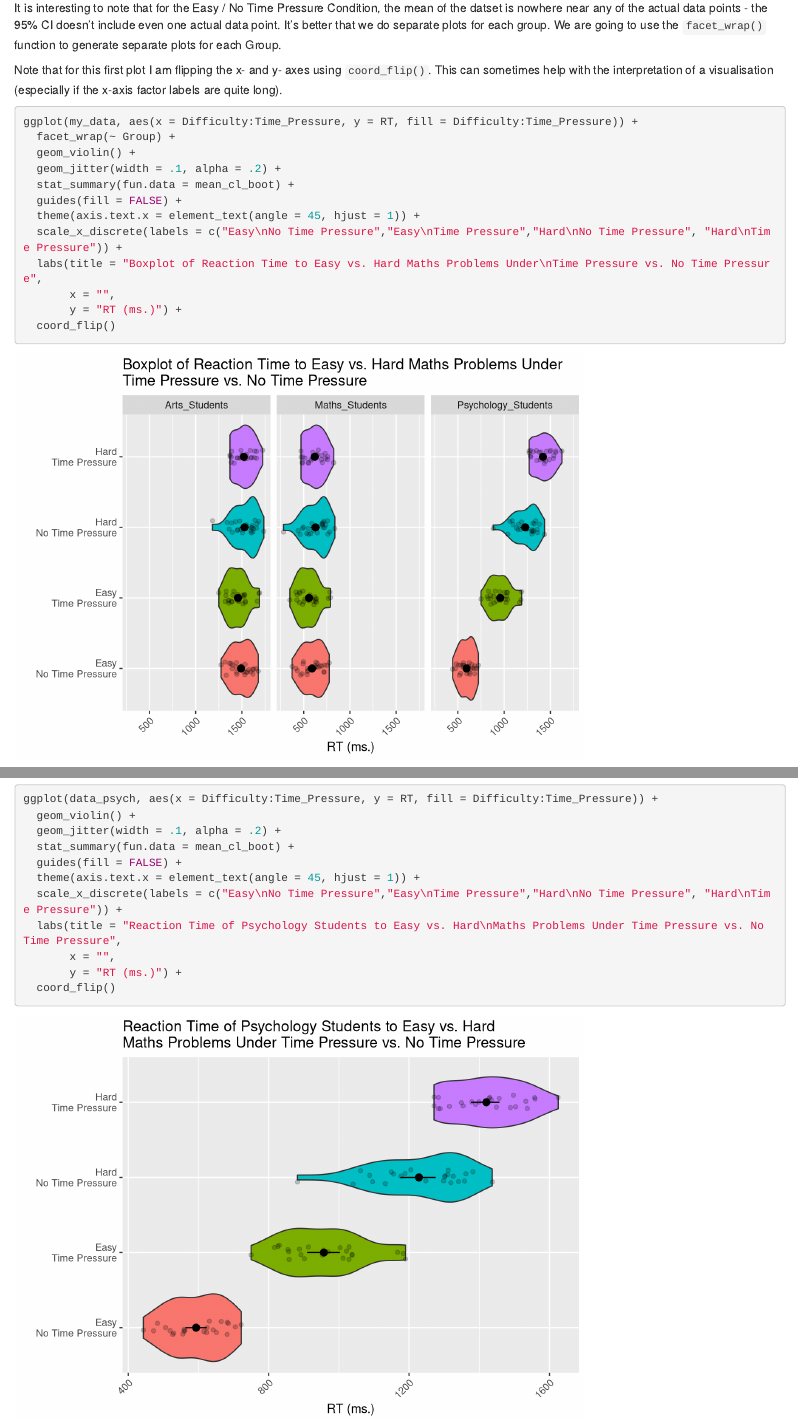
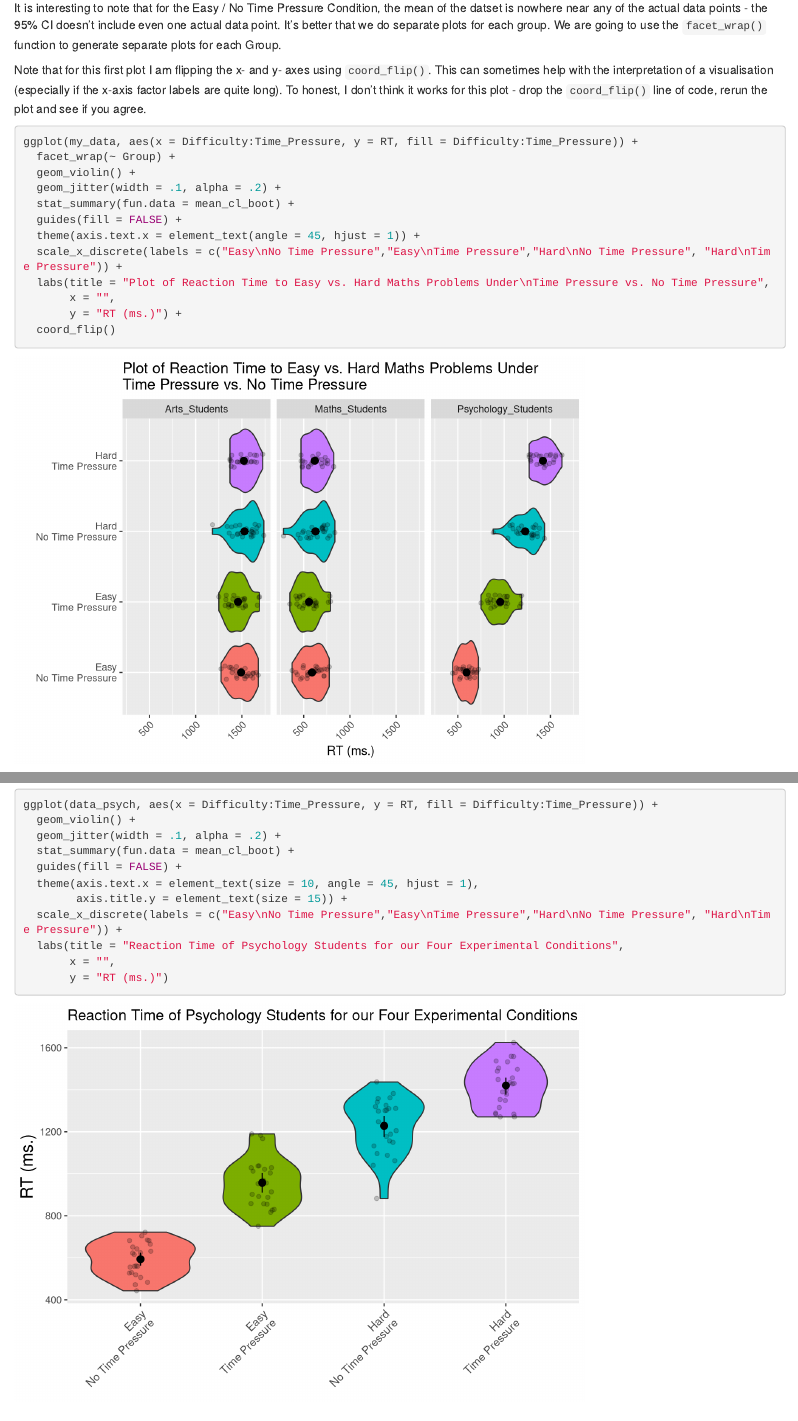
Before and after one commit to ajstewartlang/MSci_Reproducible_Data_Science, an R Markdown document (workshop_3/worksheets/ANOVA_part_2_lab_script_answers.Rmd): the page in a window 1100 px wide, from 4560 px down, and a second part further down, joined at a grey line. Rendered offline with R 4.5, knitr and Pandoc, with nearby package versions; code that draws random numbers runs with fixed seeds of ours.

Commit message:
update worksheet

````diff
--- a/workshop_3/worksheets/ANOVA_part_2_lab_script_answers.Rmd
+++ b/workshop_3/worksheets/ANOVA_part_2_lab_script_answers.Rmd
@@ -101,7 +101,7 @@ ggplot(my_data, aes(x = Difficulty:Time_Pressure, y = RT, fill = Difficulty:Time
 
 It is interesting to note that for the Easy / No Time Pressure Condition, the mean of the datset is nowhere near any of the actual data points - the 95% CI doesn't include even one actual data point. It's better that we do separate plots for each group. We are going to use the `facet_wrap()` function to generate separate plots for each Group.
 
-Note that for this first plot I am flipping the x- and y- axes using `coord_flip()`. This can sometimes help with the interpretation of a visualisation (especially if the x-axis factor labels are quite long).
+Note that for this first plot I am flipping the x- and y- axes using `coord_flip()`. This can sometimes help with the interpretation of a visualisation (especially if the x-axis factor labels are quite long). To honest, I don't think it works for this plot - drop the `coord_flip()` line of code, rerun the plot and see if you agree.
 
 ```{r}
 ggplot(my_data, aes(x = Difficulty:Time_Pressure, y = RT, fill = Difficulty:Time_Pressure)) +
@@ -112,7 +112,7 @@ ggplot(my_data, aes(x = Difficulty:Time_Pressure, y = RT, fill = Difficulty:Time
   guides(fill = FALSE) +
   theme(axis.text.x = element_text(angle = 45, hjust = 1)) +
   scale_x_discrete(labels = c("Easy\nNo Time Pressure","Easy\nTime Pressure","Hard\nNo Time Pressure", "Hard\nTime Pressure")) +
-  labs(title = "Boxplot of Reaction Time to Easy vs. Hard Maths Problems Under\nTime Pressure vs. No Time Pressure",
+  labs(title = "Plot of Reaction Time to Easy vs. Hard Maths Problems Under\nTime Pressure vs. No Time Pressure",
        x = "",
        y = "RT (ms.)") +
   coord_flip()
@@ -191,10 +191,10 @@ ggplot(data_psych, aes(x = Difficulty:Time_Pressure, y = RT, fill = Difficulty:T
   geom_jitter(width = .1, alpha = .2) +
   stat_summary(fun.data = mean_cl_boot) +
   guides(fill = FALSE) +
-  theme(axis.text.x = element_text(angle = 45, hjust = 1)) +
+  theme(axis.text.x = element_text(size = 10, angle = 45, hjust = 1),
+        axis.title.y = element_text(size = 15)) +
   scale_x_discrete(labels = c("Easy\nNo Time Pressure","Easy\nTime Pressure","Hard\nNo Time Pressure", "Hard\nTime Pressure")) +
-  labs(title = "Reaction Time of Psychology Students to Easy vs. Hard\nMaths Problems Under Time Pressure vs. No Time Pressure",
+  labs(title = "Reaction Time of Psychology Students for our Four Experimental Conditions",
        x = "",
-       y = "RT (ms.)") +
-  coord_flip()
+       y = "RT (ms.)")
 ```
````
Also changed, not shown: workshop_3/worksheets/ANOVA_part_2_lab_script_answers.html, workshop_3/worksheets/ANOVA_part_2_lab_script_answers.Rmd (10 more changed lines).
